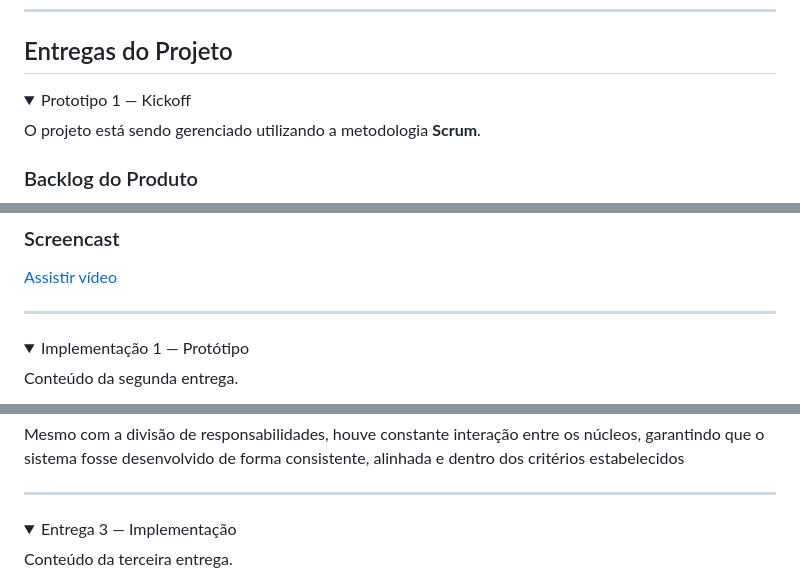
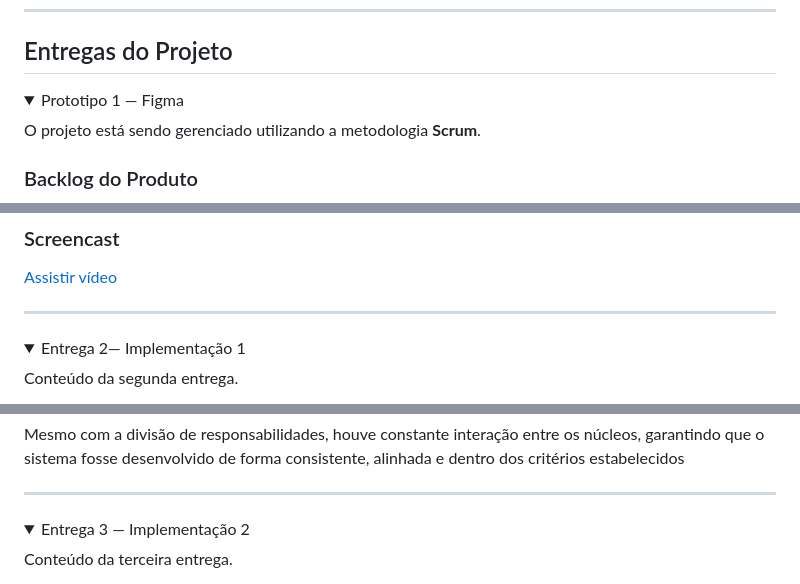
Before and after one commit to marcelof0nseca/GymTrack, a Markdown page: README.md, 3 parts joined by grey strips. Drawn GitHub-style; folded sections open.

Commit message:
Update section summaries in README.md

```diff
--- a/README.md
+++ b/README.md
@@ -39,7 +39,7 @@ O **GymTrack** é uma aplicação web desenvolvida para auxiliar praticantes de
 ## Entregas do Projeto
 
 <details>
-<summary>Prototipo 1 — Kickoff</summary>
+<summary>Prototipo 1 — Figma</summary>
 
 O projeto está sendo gerenciado utilizando a metodologia **Scrum**.
 
@@ -57,7 +57,7 @@ O projeto está sendo gerenciado utilizando a metodologia **Scrum**.
 ---
 
 <details>
-<summary>Implementação 1 — Protótipo</summary>
+<summary>Entrega 2— Implementação 1</summary>
 
 Conteúdo da segunda entrega.
 
@@ -88,7 +88,7 @@ Mesmo com a divisão de responsabilidades, houve constante interação entre os
 ---
 
 <details>
-<summary>Entrega 3 — Implementação</summary>
+<summary>Entrega 3 — Implementação 2</summary>
 
 Conteúdo da terceira entrega.
 
```
